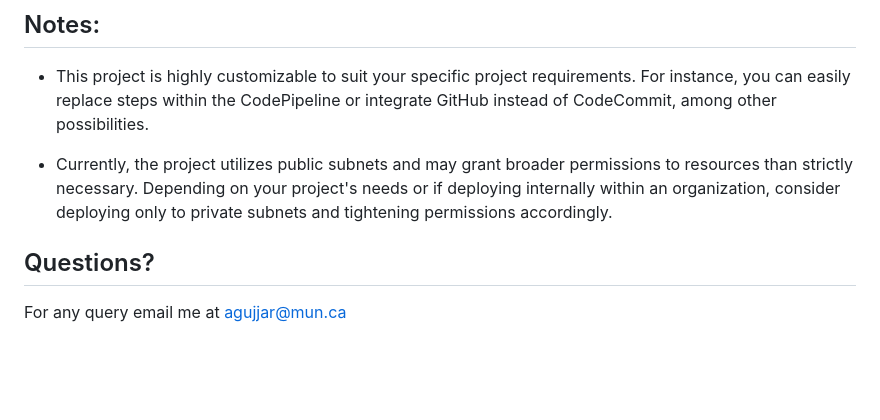
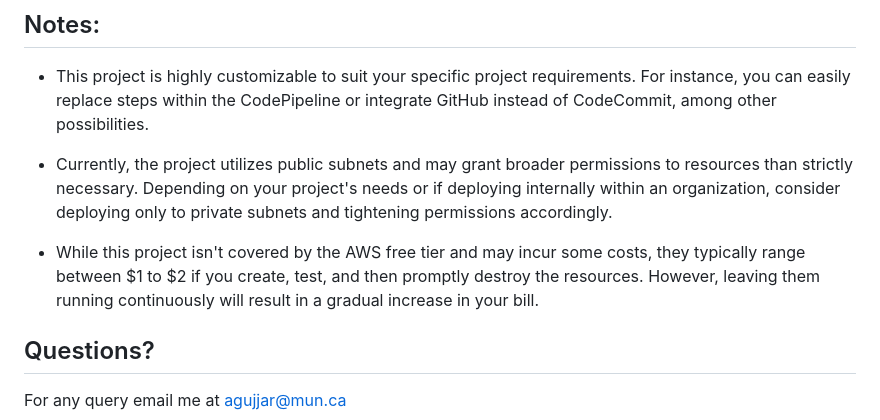
Before and after one commit to AbhishekGujjar17/AWS_CICD_PIPELINE, a Markdown page: README.MD, the part around the change. GitHub-like rendering; blank space fills up the shorter version.

```diff
--- a/README.MD
+++ b/README.MD
@@ -67,6 +67,8 @@ The deployment pipeline is comprised of the following stages:
 
 - Currently, the project utilizes public subnets and may grant broader permissions to resources than strictly necessary. Depending on your project's needs or if deploying internally within an organization, consider deploying only to private subnets and tightening permissions accordingly.
 
+- While this project isn't covered by the AWS free tier and may incur some costs, they typically range between $1 to $2 if you create, test, and then promptly destroy the resources. However, leaving them running continuously will result in a gradual increase in your bill.
+
 
 ## Questions?
 
```
